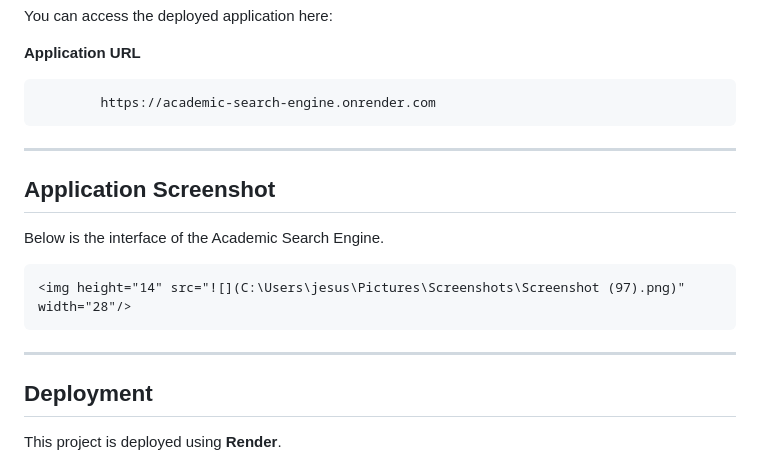
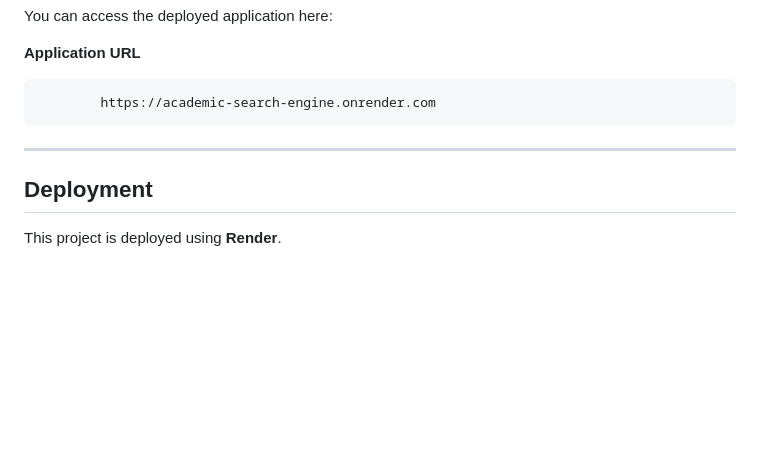
Before and after one commit to AllanJenisha10/Academic_search_engine, a Markdown page: Academic_Search_Engine/README.md, the part around the change. GitHub-like rendering; blank space fills up the shorter version.

````diff
--- a/Academic_Search_Engine/README.md
+++ b/Academic_Search_Engine/README.md
@@ -131,16 +131,6 @@ You can access the deployed application here:
 
 ---
 
-## Application Screenshot
-
-Below is the interface of the Academic Search Engine.
-
-```
-<img height="14" src="![](C:\Users\jesus\Pictures\Screenshots\Screenshot (97).png)" width="28"/>
-```
-
----
-
 ## Deployment
 
 This project is deployed using **Render**.
````
